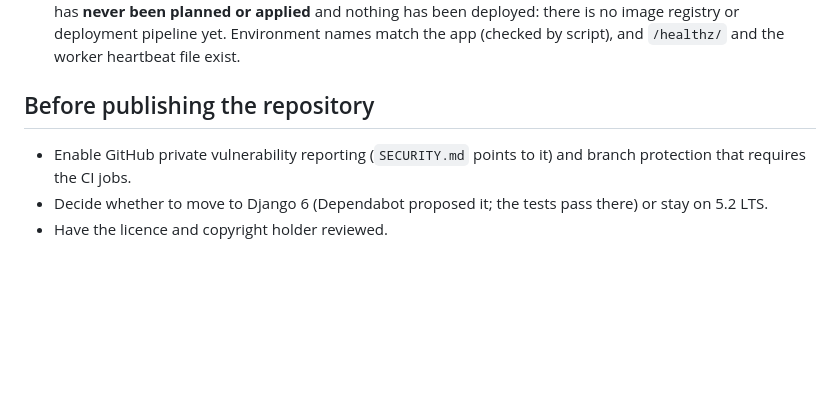
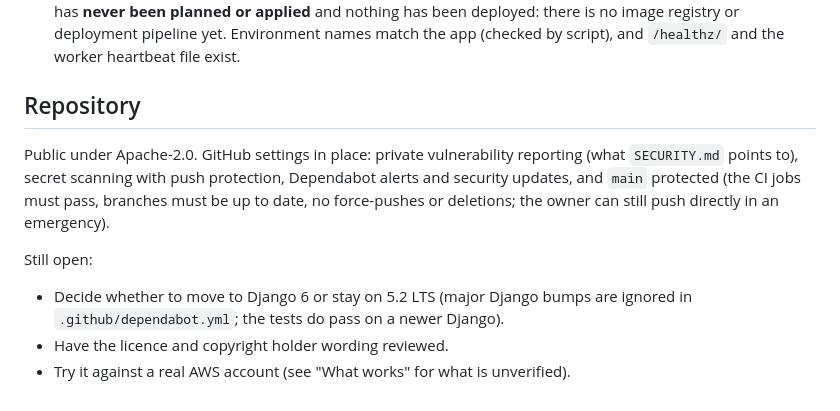
Before and after one commit to nikhilcybrosys/mail-console, a Markdown page: docs/STATUS.md, the part around the change. Rendered like a GitHub page; blank space fills up the shorter version.

Commit message:
docs: record the public repository state and what is still open (#2)
Signed-off-by: Nikhil <nikhil.ravi10@gmail.com>

```diff
--- a/docs/STATUS.md
+++ b/docs/STATUS.md
@@ -36,7 +36,13 @@ Nothing here has been run against a real AWS account.
   and nothing has been deployed: there is no image registry or deployment pipeline yet. Environment names match the app
   (checked by script), and `/healthz/` and the worker heartbeat file exist.
 
-## Before publishing the repository
-- Enable GitHub private vulnerability reporting (`SECURITY.md` points to it) and branch protection that requires the CI jobs.
-- Decide whether to move to Django 6 (Dependabot proposed it; the tests pass there) or stay on 5.2 LTS.
-- Have the licence and copyright holder reviewed.
+## Repository
+Public under Apache-2.0. GitHub settings in place: private vulnerability reporting (what `SECURITY.md` points to), secret
+scanning with push protection, Dependabot alerts and security updates, and `main` protected (the CI jobs must pass, branches
+must be up to date, no force-pushes or deletions; the owner can still push directly in an emergency).
+
+Still open:
+- Decide whether to move to Django 6 or stay on 5.2 LTS (major Django bumps are ignored in `.github/dependabot.yml`; the tests
+  do pass on a newer Django).
+- Have the licence and copyright holder wording reviewed.
+- Try it against a real AWS account (see "What works" for what is unverified).
```
